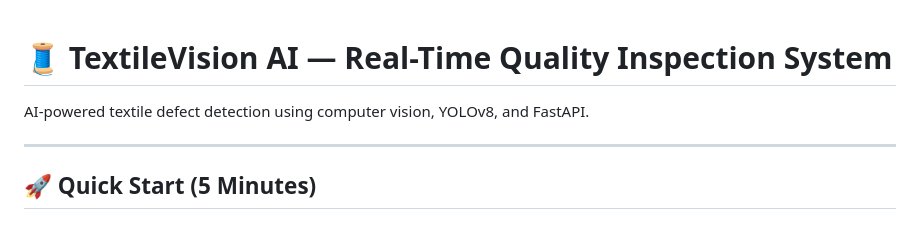
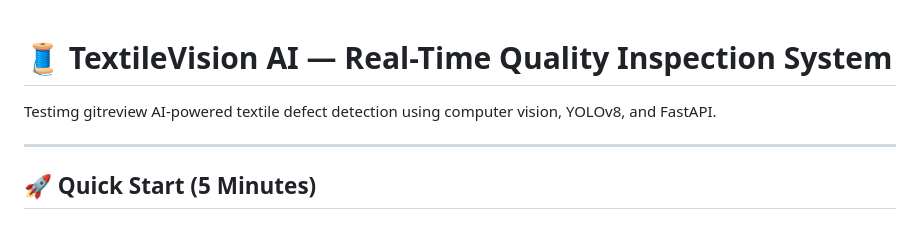
Before and after one commit to SathwikGoundla/Textile-Inspection, a Markdown page: README.md, the part around the change. Drawn GitHub-style.

```diff
--- a/README.md
+++ b/README.md
@@ -1,5 +1,5 @@
 # 🧵 TextileVision AI — Real-Time Quality Inspection System
-
+Testimg gitreview
 AI-powered textile defect detection using computer vision, YOLOv8, and FastAPI.
 
 ---
```
